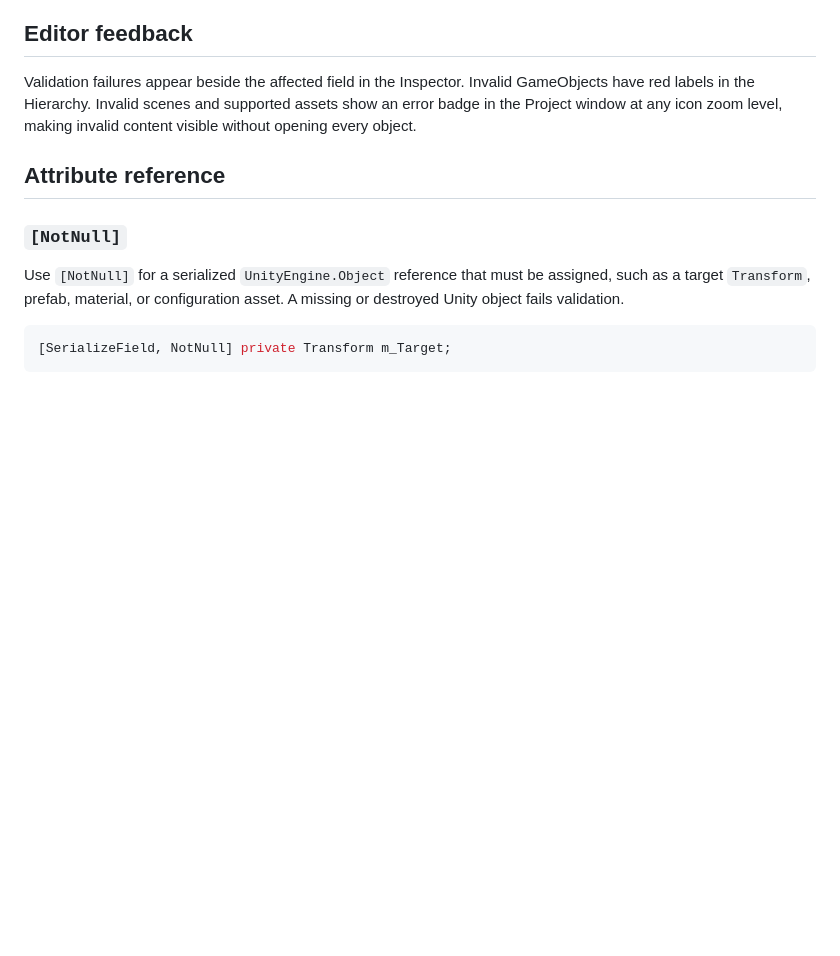
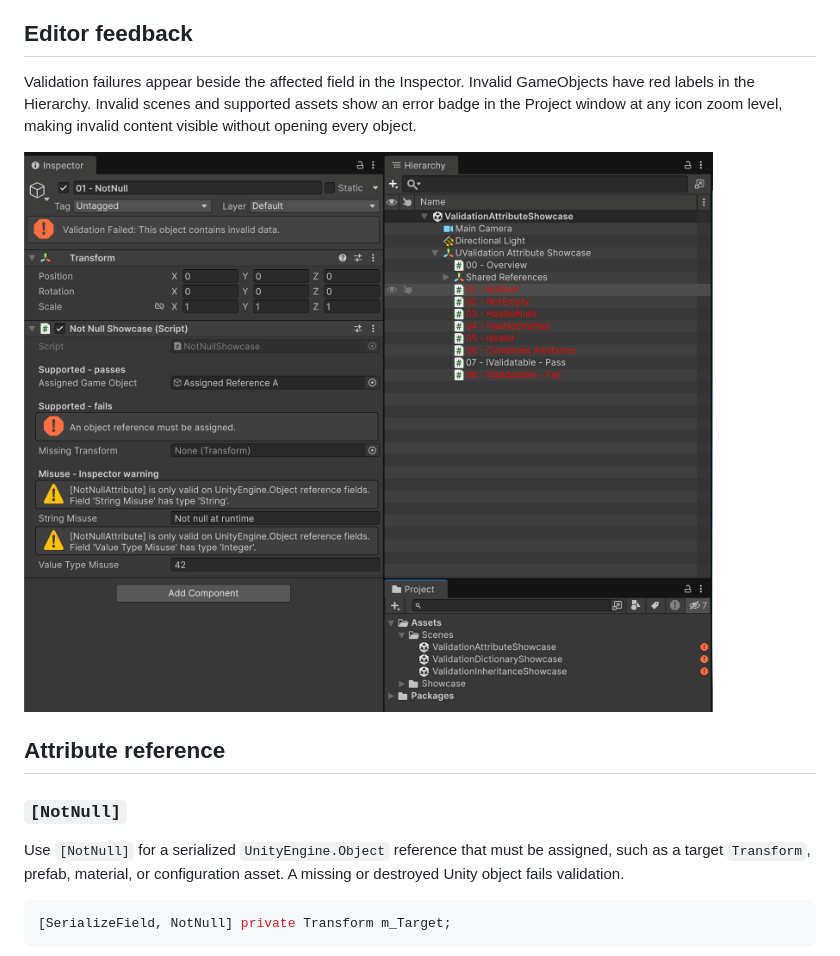
Before and after one commit to mihai-rc/UValidation, a Markdown page: README.md, the part around the change. Rendered like a GitHub page; pictures changed too: docs/images/validation-overview.png; blank space fills up the shorter version.

Commit message:
Restore updated validation overview in README

```diff
--- a/README.md
+++ b/README.md
@@ -94,6 +94,8 @@ Invalid fields display an error in the Inspector. The owning component, GameObje
 ## Editor feedback
 
 Validation failures appear beside the affected field in the Inspector. Invalid GameObjects have red labels in the Hierarchy. Invalid scenes and supported assets show an error badge in the Project window at any icon zoom level, making invalid content visible without opening every object.
+
+<img src="docs/images/validation-overview.png" width="775" alt="Unity Editor showing validation messages in the Inspector, red invalid labels in the Hierarchy, and error badges beside invalid scenes in the Project window">
 
 ## Attribute reference
 
```
